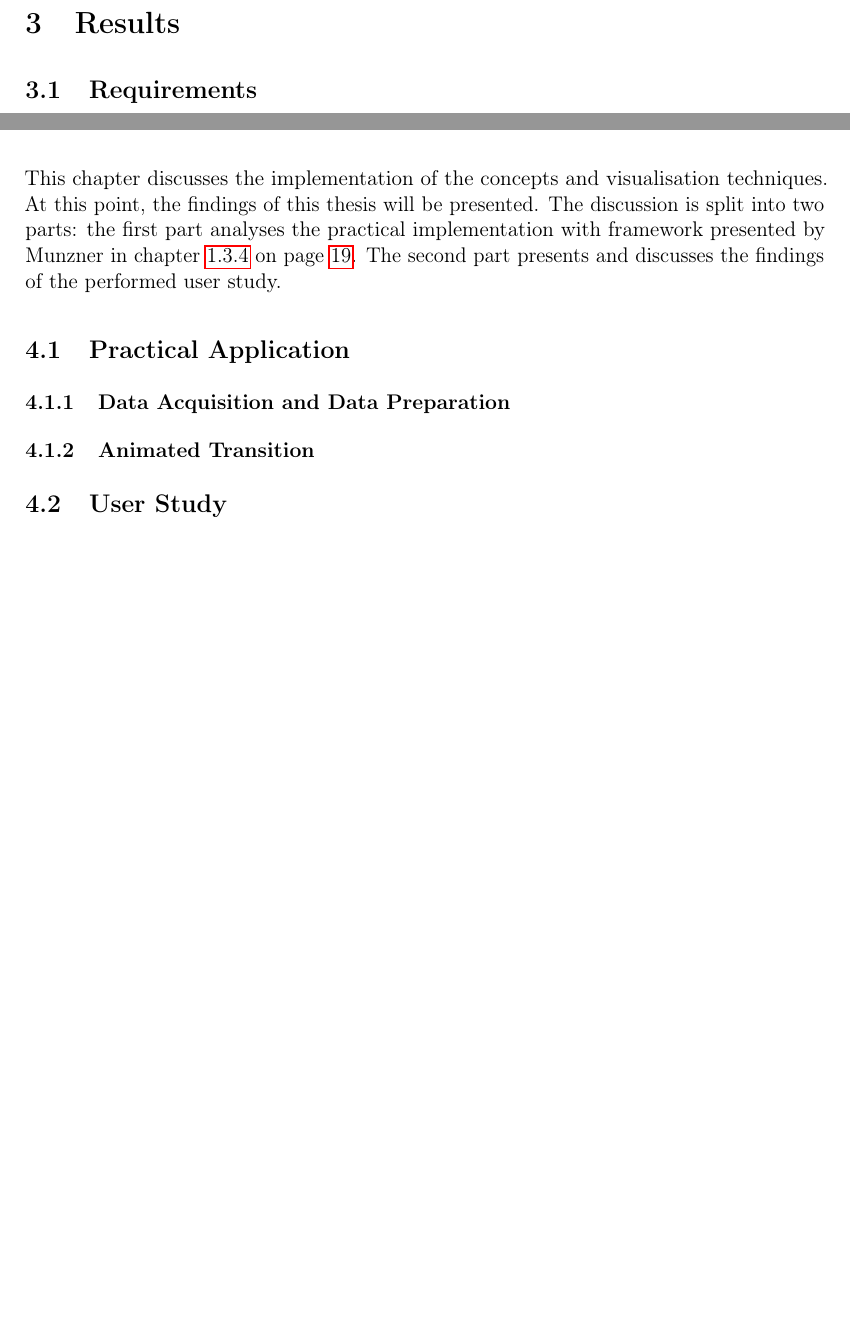
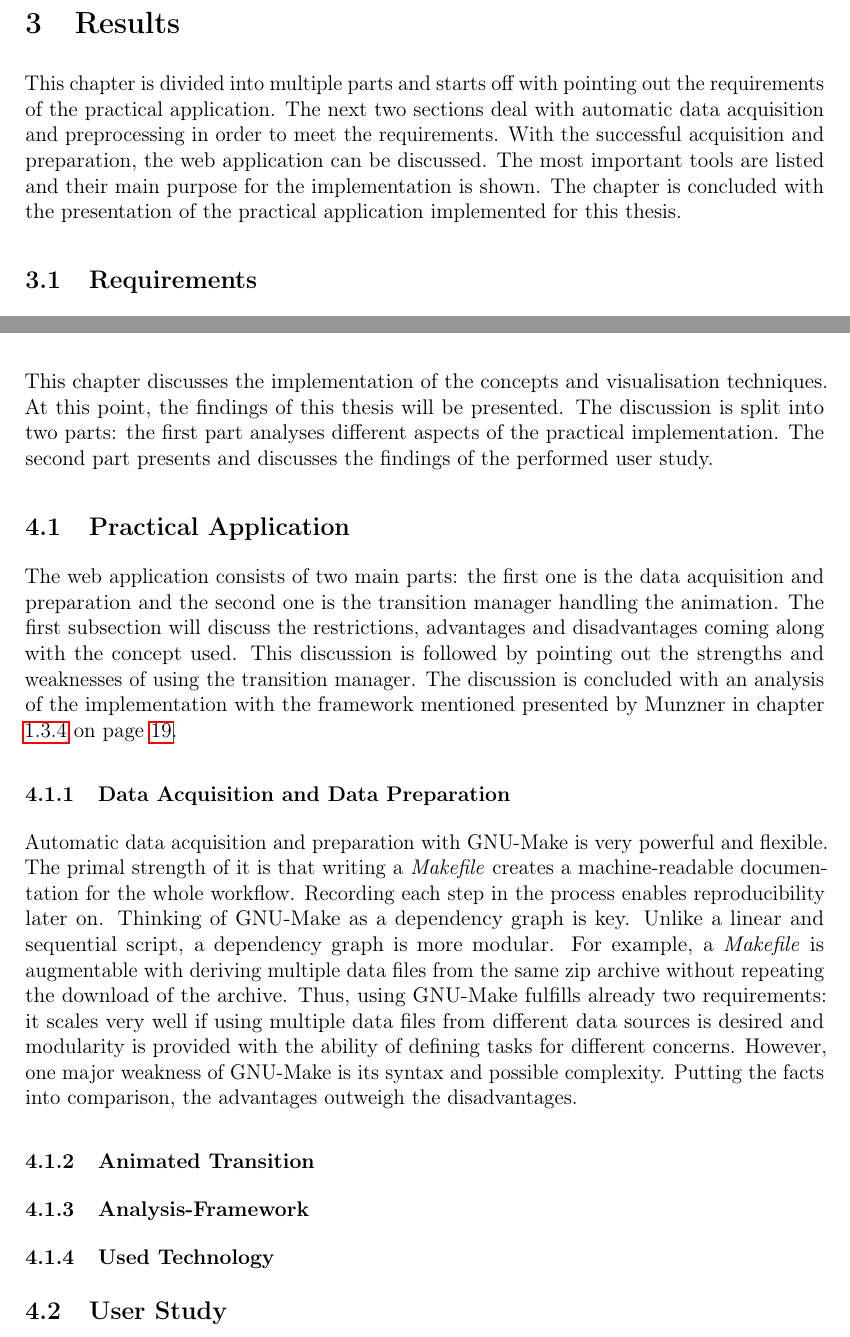
Before and after one commit to Gbeschbacher/m-thesis, a LaTeX document (main.tex, which reads 7_results.tex, chapters/discussion/implementation.tex, chapters/discussion/overview.tex): two parts of pages 72 and 89 of 100, joined at a grey line, cut so that both start at the same text, the shorter picture padded with empty space. Compiled offline with pdfLaTeX.

Commit message:
technical discussion

```diff
--- a/7_results.tex
+++ b/7_results.tex
@@ -1,8 +1,6 @@
 \section{Results}
 \label{s:results}
-% This chapter is divided into multiple parts and starts off with pointing out the requirements of the practical application.
-
-% data acquisition according to a practical application. This is followed by data preprocessing including data cleaning. After preprocessing has been done, the basic tools for creating the interactive web applications are introduced and the decisions made are explained.
-% With the tools selected, it is possible to show the implementation of the web application with its functions.
+This chapter is divided into multiple parts and starts off with pointing out the requirements of the practical application. The next two sections deal with automatic data acquisition and preprocessing in order to meet the requirements.
+With the successful acquisition and preparation, the web application can be discussed. The most important tools are listed and their main purpose for the implementation is shown. The chapter is concluded with the presentation of the practical application implemented for this thesis.
 
 \input{chapters/results/overview}
--- a/chapters/discussion/implementation.tex
+++ b/chapters/discussion/implementation.tex
@@ -1,3 +1,20 @@
+The web application consists of two main parts: the first one is the data acquisition and preparation and the second one is the transition manager handling the animation. The first subsection will discuss the restrictions, advantages and disadvantages coming along with the concept used. This discussion is followed by pointing out the strengths and weaknesses of using the transition manager. The discussion is concluded with an analysis of the implementation with the framework mentioned presented by \citeauthor{Munzner2014} in chapter \ref{s:basics} on page \pageref{s:basics}.
+
 \subsubsection{Data Acquisition and Data Preparation}
+Automatic data acquisition and preparation with GNU-Make is very powerful and flexible. The primal strength of it is that writing a \textit{Makefile} creates a machine-readable documentation for the whole workflow. Recording each step in the process enables reproducibility later on.
+Thinking of GNU-Make as a dependency graph is key. Unlike a linear and sequential script, a dependency graph is more modular. For example, a \textit{Makefile} is augmentable with deriving multiple data files from the same zip archive without repeating the download of the archive. Thus, using GNU-Make fulfills already two requirements: it scales very well if using multiple data files from different data sources is desired and modularity is provided with the ability of defining tasks for different concerns. However, one major weakness of GNU-Make is its syntax and possible complexity. Putting the facts into comparison, the advantages outweigh the disadvantages.
+
+% talk about data preparation and its limitations because of the way the aggregation is prepared and later on implemented (missing information compared to dots)
+% advantage: processing time of aggregation is only done once (when loading the file)
+% disadvantage: missing information about single particles because of the use of aggregation; using two different files for showing one phenomenon; the concept of using two data-files is not good: switching visual appearances also switch their base-data and therefore is hard to provide same interaction concepts to different visualisations.
 
 \subsubsection{Animated Transition}
+%
+
+\subsubsection{Analysis-Framework}
+
+\subsubsection{Used Technology}
+% d3 acceptable but scaling needs some considerations
+% es6 + babel = bad choice because performance is not well
+% pixi for using particles is fine;
+%
--- a/chapters/discussion/overview.tex
+++ b/chapters/discussion/overview.tex
@@ -1,4 +1,4 @@
-This chapter discusses the implementation of the concepts and visualisation techniques. At this point, the findings of this thesis will be presented. The discussion is split into two parts: the first part analyses the practical implementation with framework presented by \citeauthor{Munzner2014} in chapter \ref{s:basics} on page \pageref{s:basics}. The second part presents and discusses the findings of the performed user study.
+This chapter discusses the implementation of the concepts and visualisation techniques. At this point, the findings of this thesis will be presented. The discussion is split into two parts: the first part analyses different aspects of the practical implementation. The second part presents and discusses the findings of the performed user study.
 
 \subsection{Practical Application}
 \input{chapters/discussion/implementation}
```
Also changed, not shown: chapters/results/data-acquisition.tex (+1 -1 lines).
